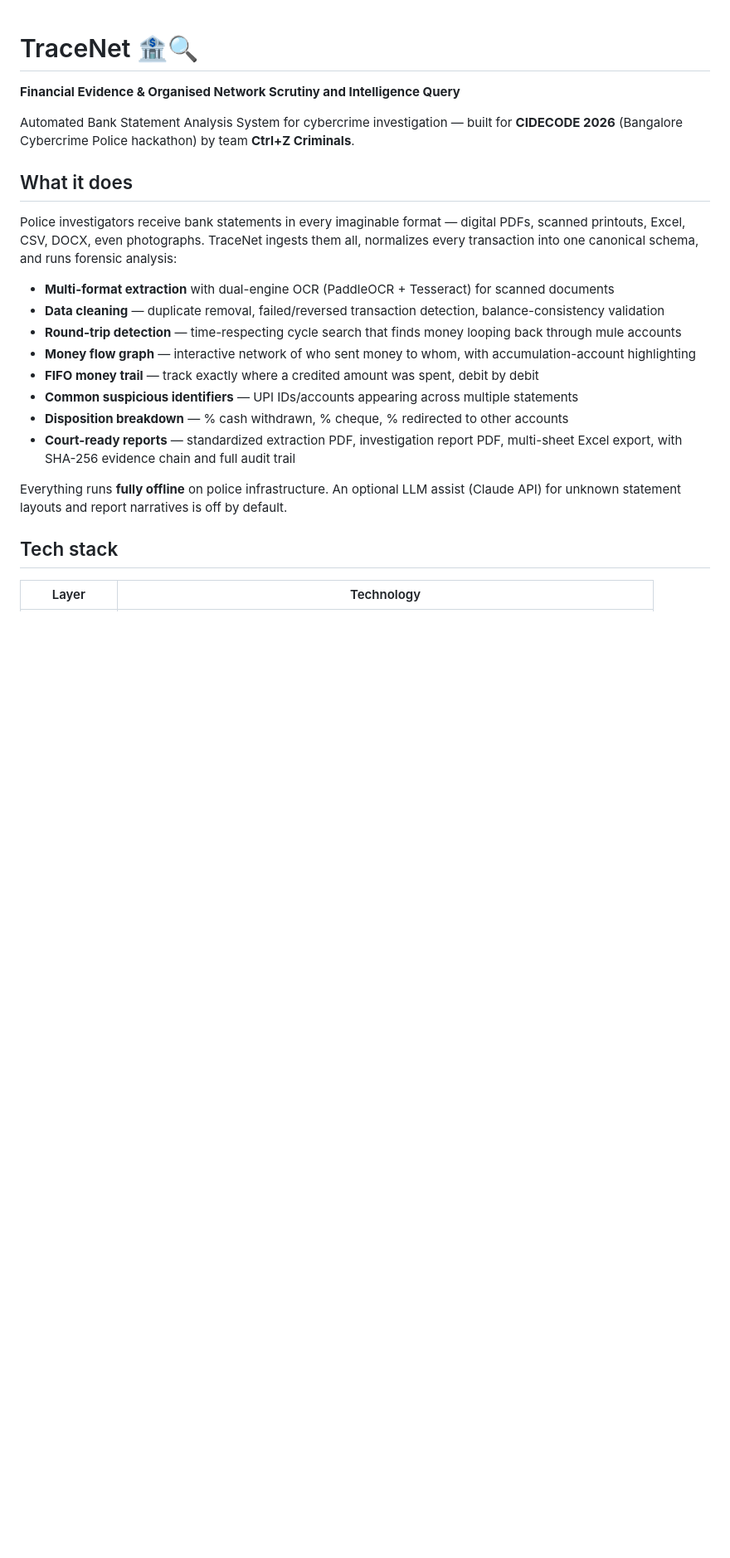
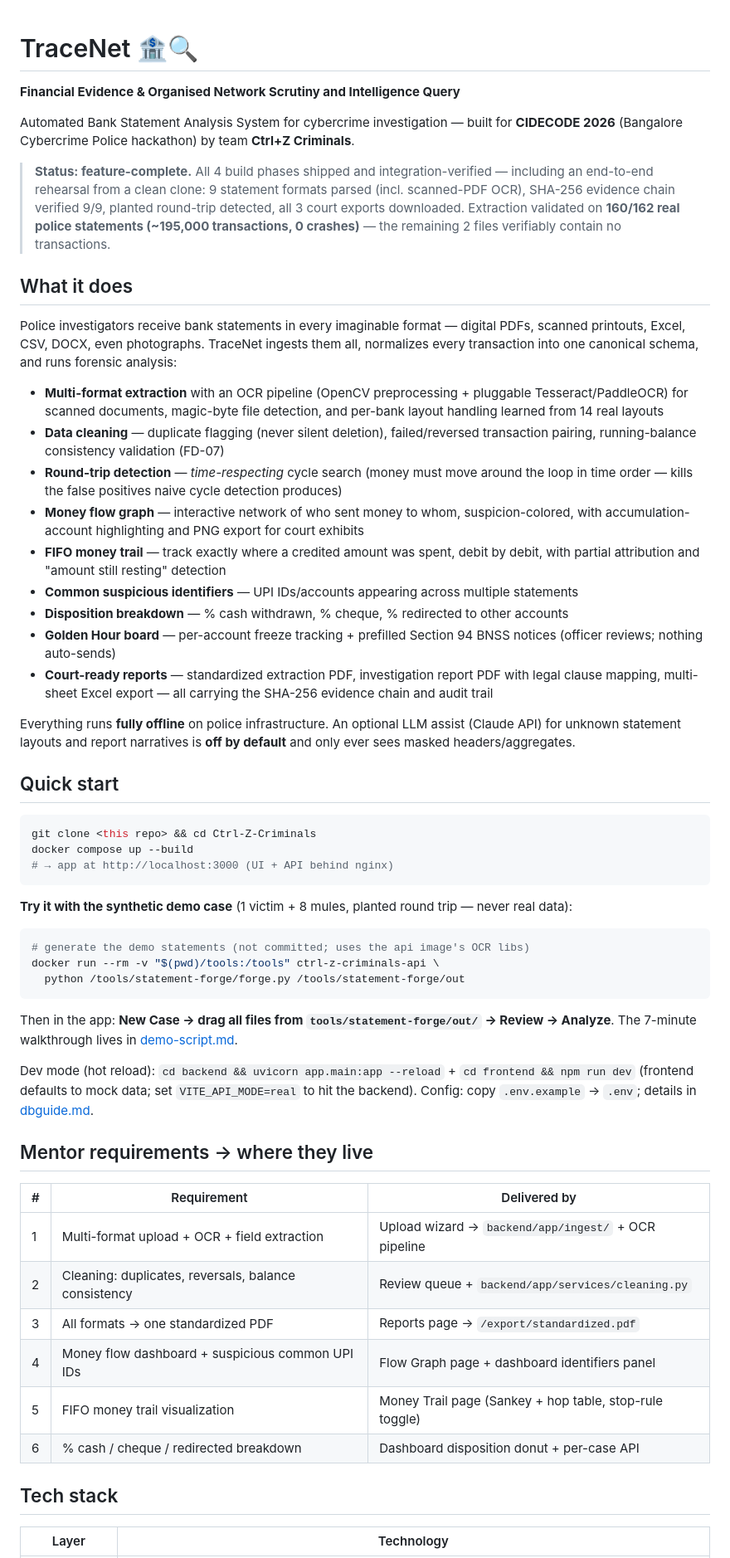
Before and after one commit to Preethesh16/Ctrl-Z-Criminals, a Markdown page: README.md, the part around one of its changes. Shown at 83% size. Rendered like a GitHub page; blank space fills up the shorter version.

Commit message:
[B][SHIP] README refresh for submission: status banner with verified results, mentor-requirement mapping, demo quickstart, corrected stack drift

````diff
--- a/README.md
+++ b/README.md
@@ -4,20 +4,58 @@
 
 Automated Bank Statement Analysis System for cybercrime investigation — built for **CIDECODE 2026** (Bangalore Cybercrime Police hackathon) by team **Ctrl+Z Criminals**.
 
+> **Status: feature-complete.** All 4 build phases shipped and integration-verified — including an
+> end-to-end rehearsal from a clean clone: 9 statement formats parsed (incl. scanned-PDF OCR),
+> SHA-256 evidence chain verified 9/9, planted round-trip detected, all 3 court exports downloaded.
+> Extraction validated on **160/162 real police statements (~195,000 transactions, 0 crashes)** —
+> the remaining 2 files verifiably contain no transactions.
+
 ## What it does
 
 Police investigators receive bank statements in every imaginable format — digital PDFs, scanned printouts, Excel, CSV, DOCX, even photographs. TraceNet ingests them all, normalizes every transaction into one canonical schema, and runs forensic analysis:
 
-- **Multi-format extraction** with dual-engine OCR (PaddleOCR + Tesseract) for scanned documents
-- **Data cleaning** — duplicate removal, failed/reversed transaction detection, balance-consistency validation
-- **Round-trip detection** — time-respecting cycle search that finds money looping back through mule accounts
-- **Money flow graph** — interactive network of who sent money to whom, with accumulation-account highlighting
-- **FIFO money trail** — track exactly where a credited amount was spent, debit by debit
+- **Multi-format extraction** with an OCR pipeline (OpenCV preprocessing + pluggable Tesseract/PaddleOCR) for scanned documents, magic-byte file detection, and per-bank layout handling learned from 14 real layouts
+- **Data cleaning** — duplicate flagging (never silent deletion), failed/reversed transaction pairing, running-balance consistency validation (FD-07)
+- **Round-trip detection** — *time-respecting* cycle search (money must move around the loop in time order — kills the false positives naive cycle detection produces)
+- **Money flow graph** — interactive network of who sent money to whom, suspicion-colored, with accumulation-account highlighting and PNG export for court exhibits
+- **FIFO money trail** — track exactly where a credited amount was spent, debit by debit, with partial attribution and "amount still resting" detection
 - **Common suspicious identifiers** — UPI IDs/accounts appearing across multiple statements
 - **Disposition breakdown** — % cash withdrawn, % cheque, % redirected to other accounts
-- **Court-ready reports** — standardized extraction PDF, investigation report PDF, multi-sheet Excel export, with SHA-256 evidence chain and full audit trail
+- **Golden Hour board** — per-account freeze tracking + prefilled Section 94 BNSS notices (officer reviews; nothing auto-sends)
+- **Court-ready reports** — standardized extraction PDF, investigation report PDF with legal clause mapping, multi-sheet Excel export — all carrying the SHA-256 evidence chain and audit trail
 
-Everything runs **fully offline** on police infrastructure. An optional LLM assist (Claude API) for unknown statement layouts and report narratives is off by default.
+Everything runs **fully offline** on police infrastructure. An optional LLM assist (Claude API) for unknown statement layouts and report narratives is **off by default** and only ever sees masked headers/aggregates.
+
+## Quick start
+
+```bash
+git clone <this repo> && cd Ctrl-Z-Criminals
+docker compose up --build
+# → app at http://localhost:3000 (UI + API behind nginx)
+```
+
+**Try it with the synthetic demo case** (1 victim + 8 mules, planted round trip — never real data):
+
+```bash
+# generate the demo statements (not committed; uses the api image's OCR libs)
+docker run --rm -v "$(pwd)/tools:/tools" ctrl-z-criminals-api \
+  python /tools/statement-forge/forge.py /tools/statement-forge/out
+```
+
+Then in the app: **New Case → drag all files from `tools/statement-forge/out/` → Review → Analyze**. The 7-minute walkthrough lives in [demo-script.md](demo-script.md).
+
+Dev mode (hot reload): `cd backend && uvicorn app.main:app --reload` + `cd frontend && npm run dev` (frontend defaults to mock data; set `VITE_API_MODE=real` to hit the backend). Config: copy `.env.example` → `.env`; details in [dbguide.md](dbguide.md).
+
+## Mentor requirements → where they live
+
+| # | Requirement | Delivered by |
+|---|---|---|
+| 1 | Multi-format upload + OCR + field extraction | Upload wizard → `backend/app/ingest/` + OCR pipeline |
+| 2 | Cleaning: duplicates, reversals, balance consistency | Review queue + `backend/app/services/cleaning.py` |
+| 3 | All formats → one standardized PDF | Reports page → `/export/standardized.pdf` |
+| 4 | Money flow dashboard + suspicious common UPI IDs | Flow Graph page + dashboard identifiers panel |
+| 5 | FIFO money trail visualization | Money Trail page (Sankey + hop table, stop-rule toggle) |
+| 6 | % cash / cheque / redirected breakdown | Dashboard disposition donut + per-case API |
 
 ## Tech stack
 
````
Also changed, not shown: other parts of README.md (+11 -36 lines), personB.md (+6 -0 lines).
